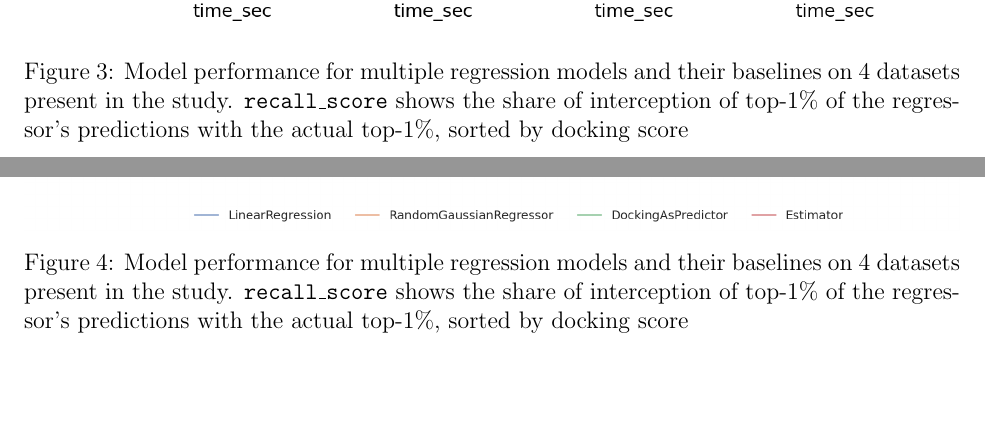
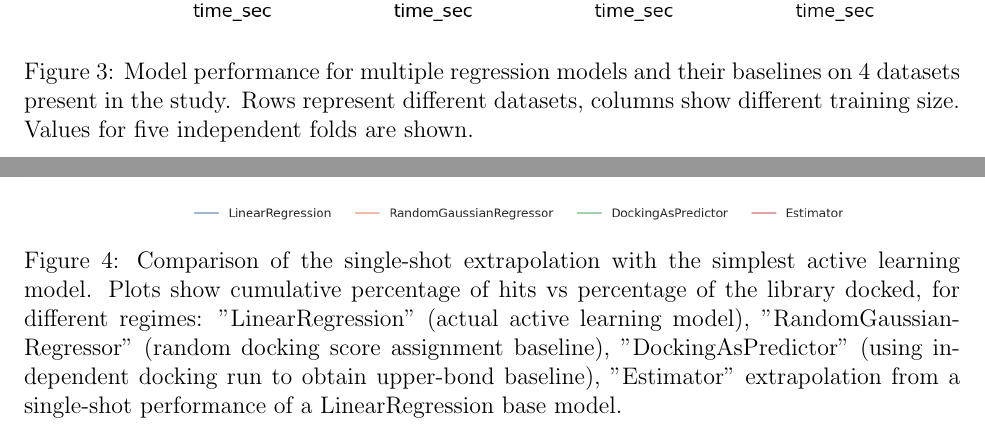
Before and after one commit to marinegor/Linear-accelerated-docking, a LaTeX paper (main.tex, which reads 9_figures_and_tables.tex): two parts of pages 23 and 24 of 29, joined at a grey line, cut so that both start at the same text, the shorter picture padded with empty space. Compiled offline with pdfLaTeX.

Commit message:
corrected captions to figures

```diff
--- a/9_figures_and_tables.tex
+++ b/9_figures_and_tables.tex
@@ -17,7 +17,7 @@
 \begin{figure}[ht]
 \centering
 \includegraphics[width=1.0\textwidth]{figures/figure_3_single-shot-performance.png}
-\caption{Model performance for multiple regression models and their baselines on 4 datasets present in the study. \texttt{recall\_score} shows the share of interception of top-1\% of the regressor's predictions with the actual top-1\%, sorted by docking score}
+\caption{Model performance for multiple regression models and their baselines on 4 datasets present in the study. Rows represent different datasets, columns show different training size. Values for five independent folds are shown.}
 \label{fig:fig_3_singleshot}
 \end{figure}
 
@@ -25,7 +25,7 @@
 \begin{figure}[ht]
 \centering
 \includegraphics[width=1.0\textwidth]{figures/figure_4_iterations.png}
-\caption{Model performance for multiple regression models and their baselines on 4 datasets present in the study. \texttt{recall\_score} shows the share of interception of top-1\% of the regressor's predictions with the actual top-1\%, sorted by docking score}
+\caption{Comparison of the single-shot extrapolation with the simplest active learning model. Plots show cumulative percentage of hits vs percentage of the library docked, for different regimes: "LinearRegression" (actual active learning model), "RandomGaussianRegressor" (random docking score assignment baseline), "DockingAsPredictor" (using independent docking run to obtain upper-bond baseline), "Estimator" extrapolation from a single-shot performance of a LinearRegression base model.}
 \label{fig:fig_4_extrapolation}
 \end{figure}
 
@@ -44,3 +44,4 @@
 \begin{figure}[ht]
 \centering
 \includegraphics[width=1.0\textwidth]{figures/Supp_Figure_1_execution_time.png}
+\caption{Execution time (log scale) of the train-predict loop of the algorithms evaluated in single-shot regime. Rows represent different datasets, columns -- different training size. Values for five independent folds are shown.}
```
Also changed, not shown: 9_figures_and_tables.tex (5 more changed lines).
